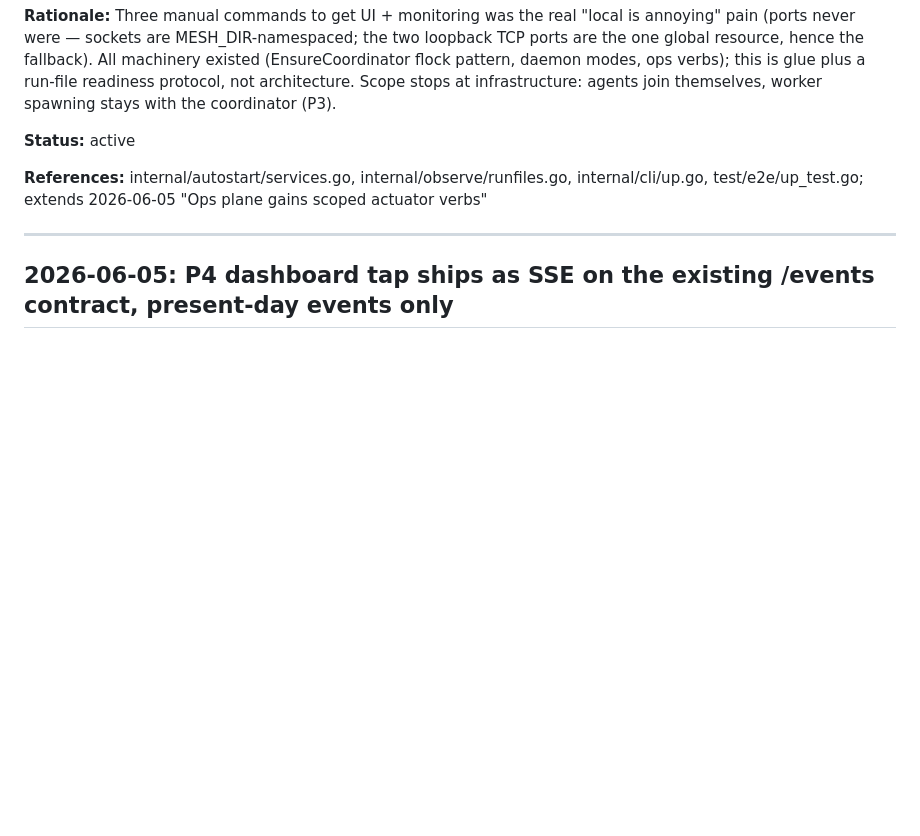
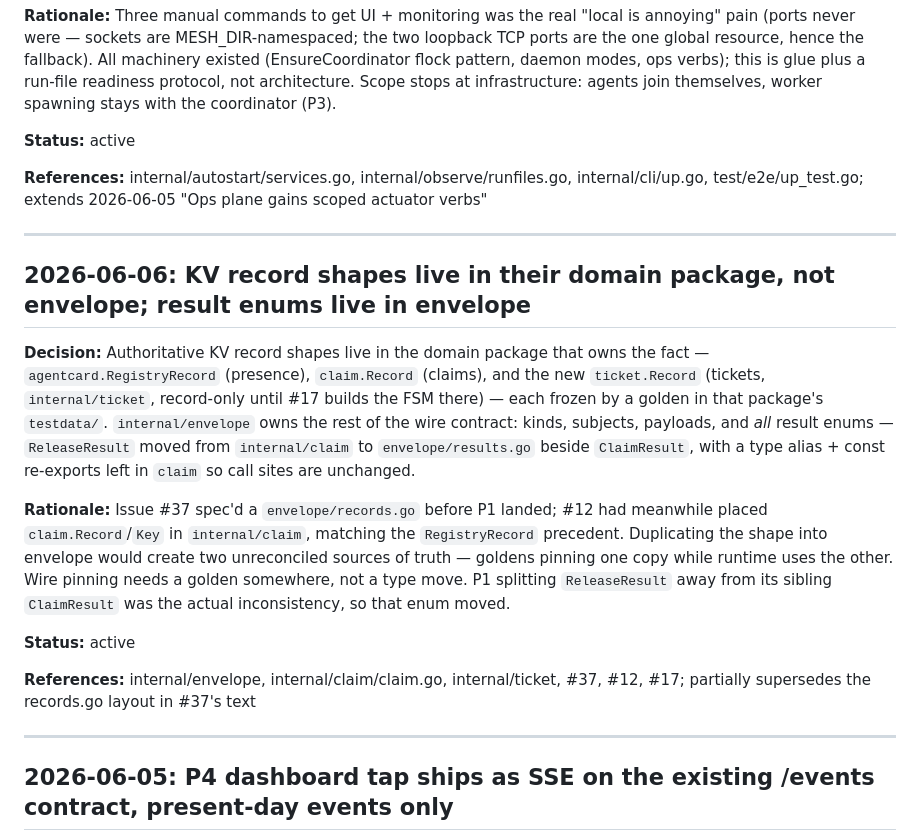
Before and after one commit to georgenijo/agent-mesh, a Markdown page: docs/decisions/DECISIONS.md, the part around the change. Rendered like a GitHub page; blank space fills up the shorter version.

Commit message:
docs(decisions): log domain-package record-shape layout for #37

```diff
--- a/docs/decisions/DECISIONS.md
+++ b/docs/decisions/DECISIONS.md
@@ -15,6 +15,18 @@ Maintained via the `/decisions` skill. See `~/.claude/skills/decisions/SKILL.md`
 **Status:** active
 
 **References:** internal/autostart/services.go, internal/observe/runfiles.go, internal/cli/up.go, test/e2e/up_test.go; extends 2026-06-05 "Ops plane gains scoped actuator verbs"
+
+---
+
+## 2026-06-06: KV record shapes live in their domain package, not envelope; result enums live in envelope
+
+**Decision:** Authoritative KV record shapes live in the domain package that owns the fact — `agentcard.RegistryRecord` (presence), `claim.Record` (claims), and the new `ticket.Record` (tickets, `internal/ticket`, record-only until #17 builds the FSM there) — each frozen by a golden in that package's `testdata/`. `internal/envelope` owns the rest of the wire contract: kinds, subjects, payloads, and *all* result enums — `ReleaseResult` moved from `internal/claim` to `envelope/results.go` beside `ClaimResult`, with a type alias + const re-exports left in `claim` so call sites are unchanged.
+
+**Rationale:** Issue #37 spec'd a `envelope/records.go` before P1 landed; #12 had meanwhile placed `claim.Record`/`Key` in `internal/claim`, matching the `RegistryRecord` precedent. Duplicating the shape into envelope would create two unreconciled sources of truth — goldens pinning one copy while runtime uses the other. Wire pinning needs a golden somewhere, not a type move. P1 splitting `ReleaseResult` away from its sibling `ClaimResult` was the actual inconsistency, so that enum moved.
+
+**Status:** active
+
+**References:** internal/envelope, internal/claim/claim.go, internal/ticket, #37, #12, #17; partially supersedes the records.go layout in #37's text
 
 ---
 
```
